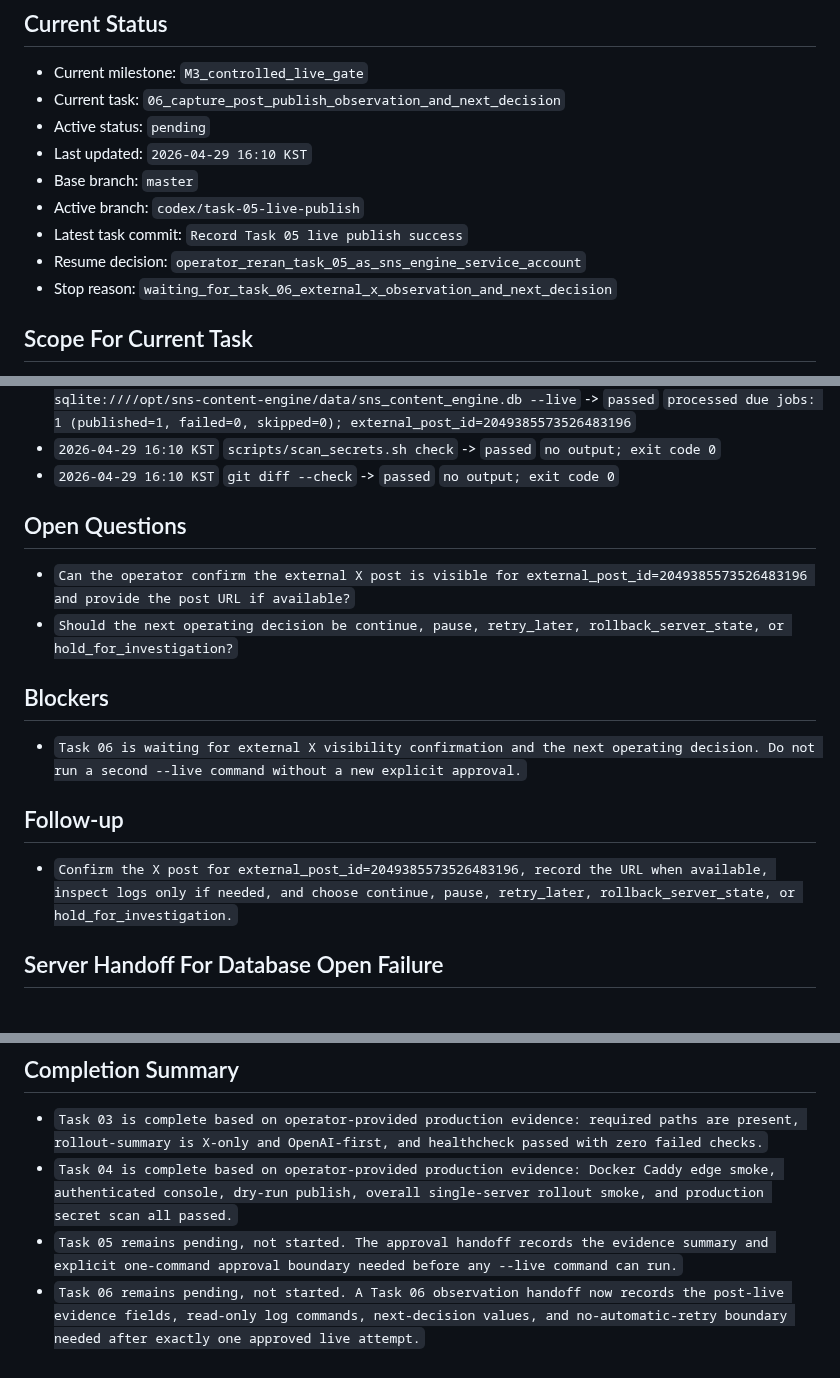
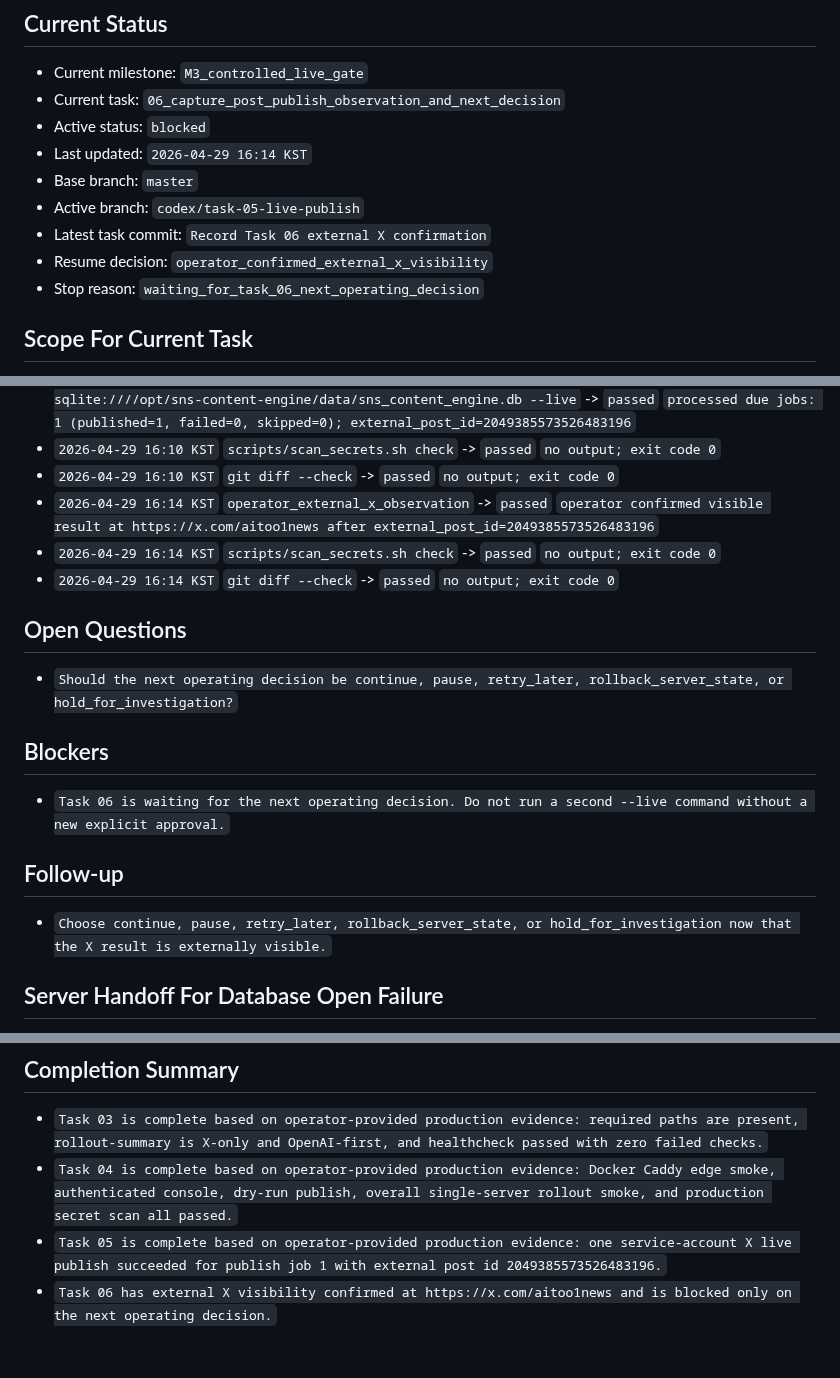
Before and after one commit to internalforces/sns-content-engine, a Markdown page: docs/first-live-rollout-operations-progress-tracker.md, 3 parts joined by grey strips. Drawn GitHub-style.

Commit message:
Record Task 06 external X confirmation

```diff
--- a/docs/first-live-rollout-operations-progress-tracker.md
+++ b/docs/first-live-rollout-operations-progress-tracker.md
@@ -26,13 +26,13 @@ If `Current task` is already marked `in_progress` or `blocked`, resume or resolv
 ## Current Status
 - Current milestone: `M3_controlled_live_gate`
 - Current task: `06_capture_post_publish_observation_and_next_decision`
-- Active status: `pending`
-- Last updated: `2026-04-29 16:10 KST`
+- Active status: `blocked`
+- Last updated: `2026-04-29 16:14 KST`
 - Base branch: `master`
 - Active branch: `codex/task-05-live-publish`
-- Latest task commit: `Record Task 05 live publish success`
-- Resume decision: `operator_reran_task_05_as_sns_engine_service_account`
-- Stop reason: `waiting_for_task_06_external_x_observation_and_next_decision`
+- Latest task commit: `Record Task 06 external X confirmation`
+- Resume decision: `operator_confirmed_external_x_visibility`
+- Stop reason: `waiting_for_task_06_next_operating_decision`
 
 ## Scope For Current Task
 - Goal: `Capture post-publish evidence, external X observation, and the next operating decision after the first live X publish.`
@@ -432,16 +438,18 @@ Status values:
 - `2026-04-29 16:10 KST` `sudo -u sns-engine ... scheduler publish-due --database-url sqlite:////opt/sns-content-engine/data/sns_content_engine.db --live` -> `passed` `processed due jobs: 1 (published=1, failed=0, skipped=0); external_post_id=2049385573526483196`
 - `2026-04-29 16:10 KST` `scripts/scan_secrets.sh check` -> `passed` `no output; exit code 0`
 - `2026-04-29 16:10 KST` `git diff --check` -> `passed` `no output; exit code 0`
+- `2026-04-29 16:14 KST` `operator_external_x_observation` -> `passed` `operator confirmed visible result at https://x.com/aitoo1news after external_post_id=2049385573526483196`
+- `2026-04-29 16:14 KST` `scripts/scan_secrets.sh check` -> `passed` `no output; exit code 0`
+- `2026-04-29 16:14 KST` `git diff --check` -> `passed` `no output; exit code 0`
 
 ## Open Questions
-- `Can the operator confirm the external X post is visible for external_post_id=2049385573526483196 and provide the post URL if available?`
 - `Should the next operating decision be continue, pause, retry_later, rollback_server_state, or hold_for_investigation?`
 
 ## Blockers
-- `Task 06 is waiting for external X visibility confirmation and the next operating decision. Do not run a second --live command without a new explicit approval.`
+- `Task 06 is waiting for the next operating decision. Do not run a second --live command without a new explicit approval.`
 
 ## Follow-up
-- `Confirm the X post for external_post_id=2049385573526483196, record the URL when available, inspect logs only if needed, and choose continue, pause, retry_later, rollback_server_state, or hold_for_investigation.`
+- `Choose continue, pause, retry_later, rollback_server_state, or hold_for_investigation now that the X result is externally visible.`
 
 ## Server Handoff For Database Open Failure
 Run these commands inside the production server shell to remove cwd, relative-DB, and shell-user permission ambiguity. This block is dry-run only and does not live-publish:
@@ -603,5 +611,5 @@ If the first live attempt failed or timed out, do not retry automatically. Recor
 ## Completion Summary
 - `Task 03 is complete based on operator-provided production evidence: required paths are present, rollout-summary is X-only and OpenAI-first, and healthcheck passed with zero failed checks.`
 - `Task 04 is complete based on operator-provided production evidence: Docker Caddy edge smoke, authenticated console, dry-run publish, overall single-server rollout smoke, and production secret scan all passed.`
-- `Task 05 remains pending, not started. The approval handoff records the evidence summary and explicit one-command approval boundary needed before any --live command can run.`
-- `Task 06 remains pending, not started. A Task 06 observation handoff now records the post-live evidence fields, read-only log commands, next-decision values, and no-automatic-retry boundary needed after exactly one approved live attempt.`
+- `Task 05 is complete based on operator-provided production evidence: one service-account X live publish succeeded for publish job 1 with external post id 2049385573526483196.`
+- `Task 06 has external X visibility confirmed at https://x.com/aitoo1news and is blocked only on the next operating decision.`
```
Also changed, not shown: other parts of docs/first-live-rollout-operations-progress-tracker.md (+8 -2 lines).
